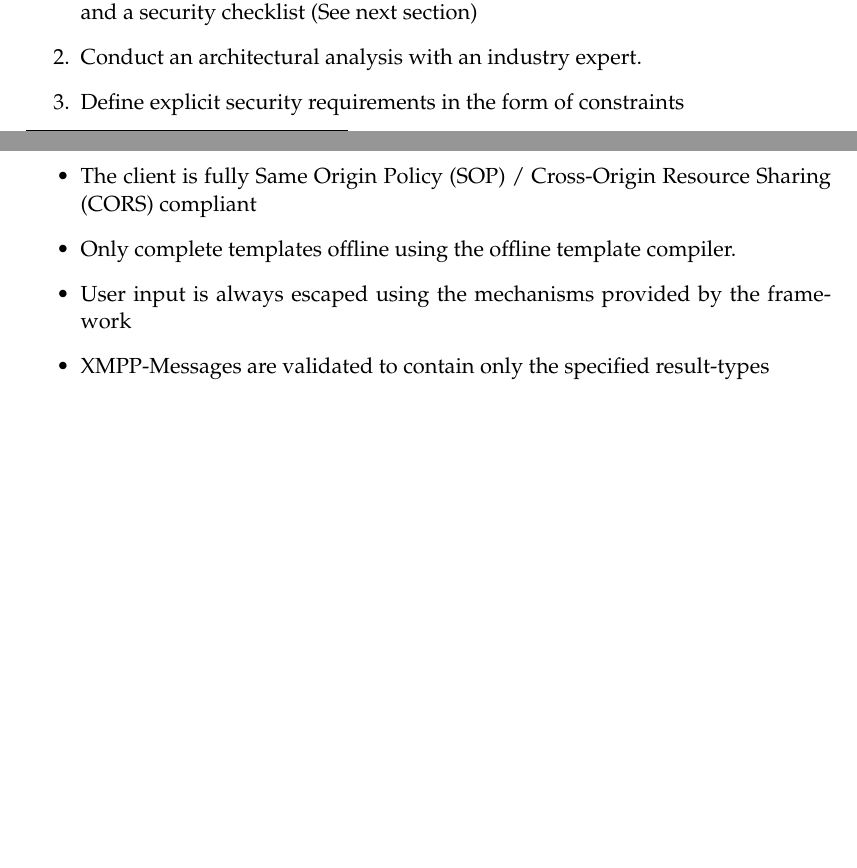
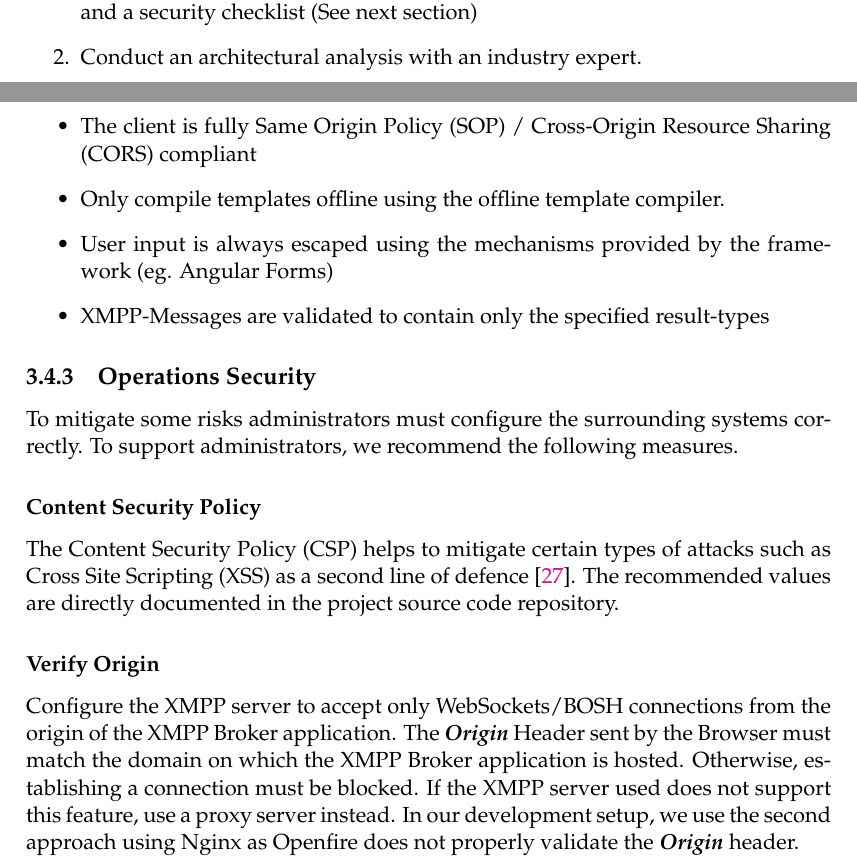
Before and after one commit to xmpp-grid-broker/documents, a LaTeX thesis (documents/final-submission-document/final-submission-document.tex, which reads documents/final-submission-document/chapters/3_concept.tex): two parts of pages 22 and 23 of 51, joined at a grey line, cut so that both start at the same text, the shorter picture padded with empty space. Compiled offline with pdfLaTeX.

Commit message:
[#XGB-97] Add section Operations Security

```diff
--- a/documents/final-submission-document/chapters/3_concept.tex
+++ b/documents/final-submission-document/chapters/3_concept.tex
@@ -244,7 +244,6 @@ To mitigate the security risks as discussed in Section~\ref{sec:security-conside
 \begin{enumerate}
     \item Conduct Code Reviews for all newly added code using GitHub pull requests and a security checklist (See next section)
     \item Conduct an architectural analysis with an industry expert.
-    \item Define explicit security requirements in the form of constraints
     \item Automate build and release processes to minimise the time required to patch.
     \item Stay as close to the default Angular setup to simplify further updates
     \item Avoid additional third-party dependencies whenever possible
@@ -259,7 +258,25 @@ To mitigate the security risks as discussed in Section~\ref{sec:security-conside
     \item No usage of any Methods starting with \texttt{bypassSecurityTrust}.
     \item The client is fully Content Security Policy compliant
     \item The client is fully Same Origin Policy (SOP) / Cross-Origin Resource Sharing (CORS) compliant
-    \item Only complete templates offline using the offline template compiler.
-    \item User input is always escaped using the mechanisms provided by the framework
+    \item Only compile templates offline using the offline template compiler.
+    \item User input is always escaped using the mechanisms provided by the framework (eg. Angular Forms)
     \item XMPP-Messages are validated to contain only the specified result-types
 \end{itemize}
+
+\subsection{Operations Security}
+
+
+To mitigate some risks administrators must configure the surrounding systems correctly.
+To support administrators, we recommend the following measures.
+
+\subsubsection{Content Security Policy}
+
+The Content Security Policy (CSP) helps to mitigate certain types of attacks such as Cross Site Scripting (XSS) as a second line of defence \cite{w3c-csp}.
+The recommended values are directly documented in the project source code repository.
+
+\subsubsection{Verify Origin}
+Configure the XMPP server to accept only WebSockets/BOSH connections from the origin of the XMPP Broker application.
+The \emph{Origin} Header sent by the Browser must match the domain on which the XMPP Broker application is hosted.
+Otherwise,  establishing a connection must be blocked.
+If the XMPP server used does not support this feature, use a proxy server instead.
+In our development setup, we use the second approach using Nginx as Openfire does not properly validate the \emph{Origin} header.
```
